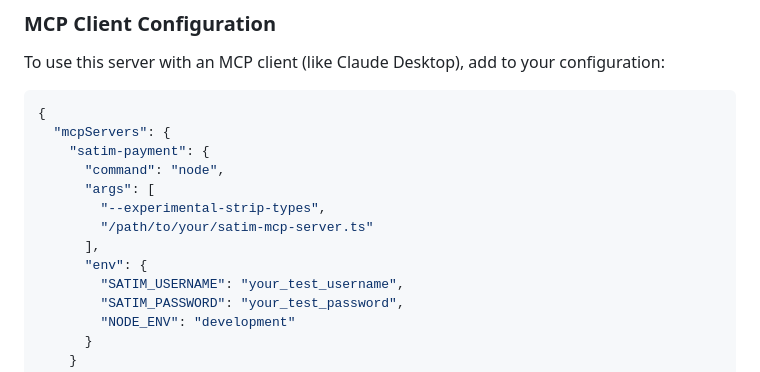
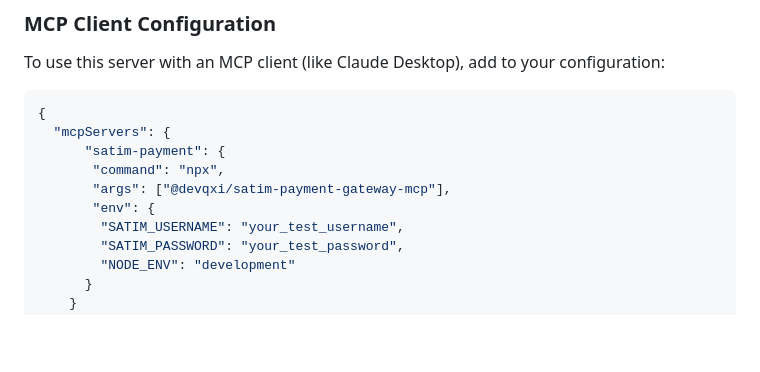
Before and after one commit to zakblacki/Satim-Payment-Gateway-Integration, a Markdown page: README.md, the part around the change. GitHub-like rendering; blank space fills up the shorter version.

````diff
--- a/README.md
+++ b/README.md
@@ -107,13 +107,10 @@ To use this server with an MCP client (like Claude Desktop), add to your configu
 ```json
 {
   "mcpServers": {
-    "satim-payment": {
-      "command": "node",
-      "args": [
-        "--experimental-strip-types",
-        "/path/to/your/satim-mcp-server.ts"
-      ],
-      "env": {
+      "satim-payment": {
+       "command": "npx",
+       "args": ["@devqxi/satim-payment-gateway-mcp"],
+       "env": {
         "SATIM_USERNAME": "your_test_username",
         "SATIM_PASSWORD": "your_test_password",
         "NODE_ENV": "development"
````
